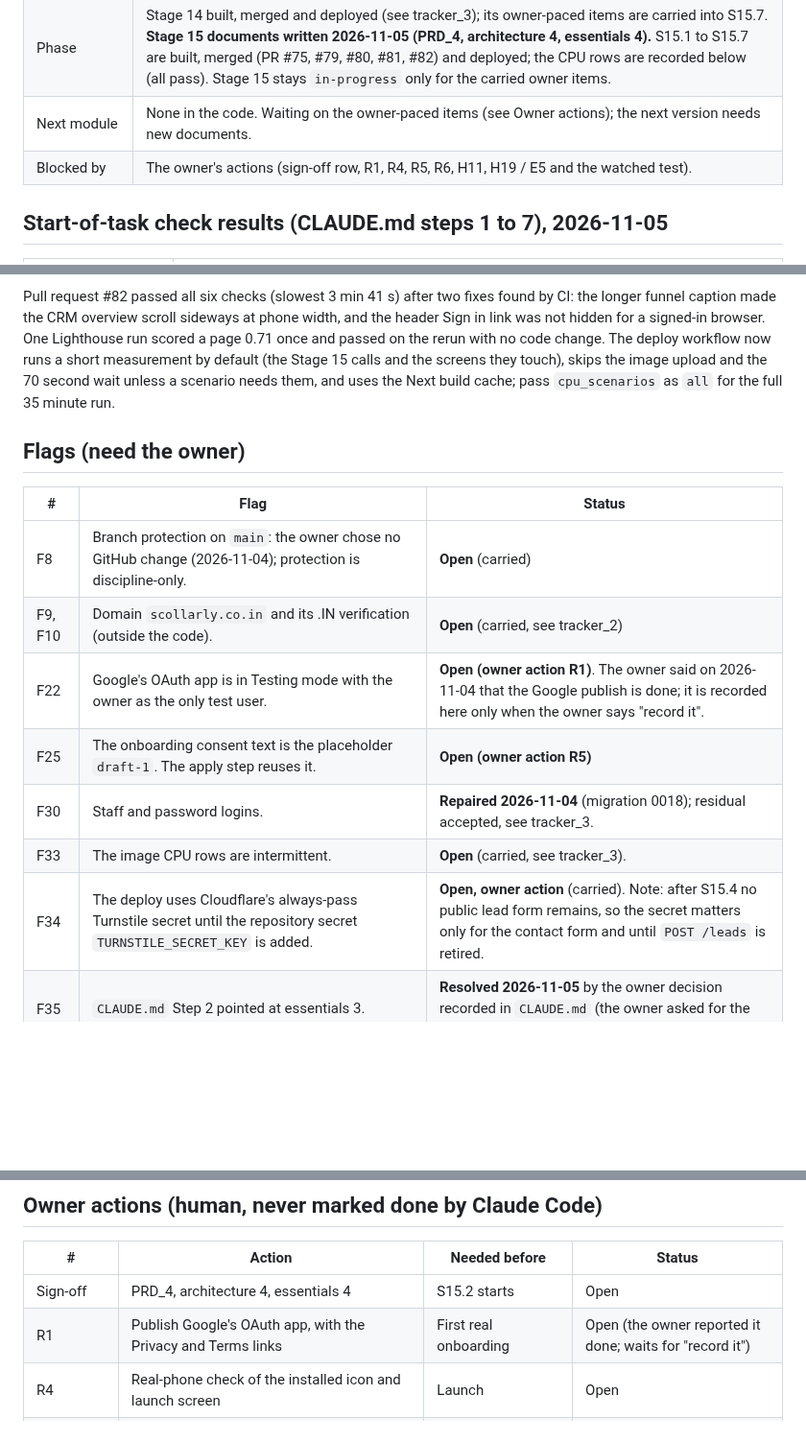
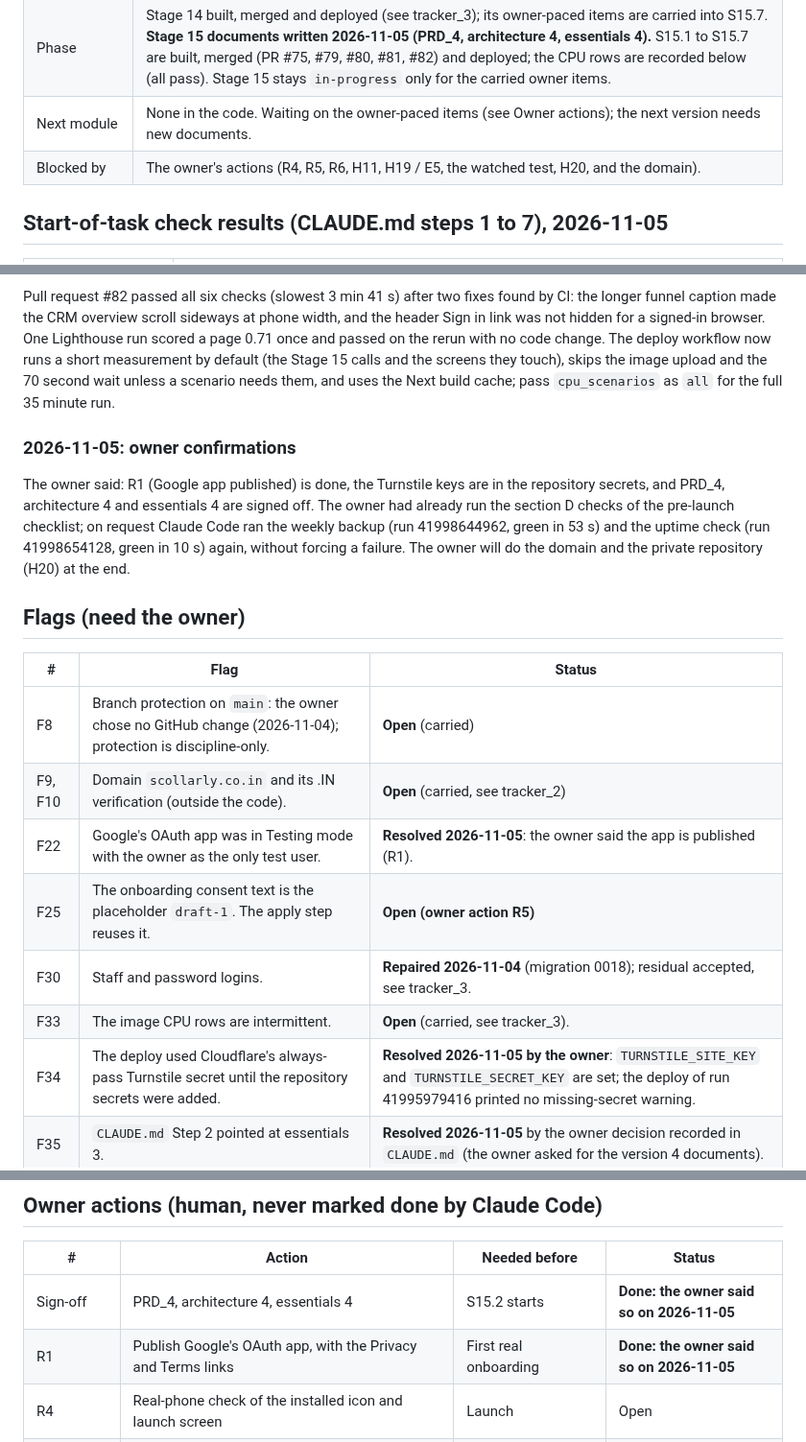
Before and after one commit to DivineGima/scollarly, a Markdown page: tracker/tracker_4.md, 3 parts joined by grey strips. Shown at 96% size. GitHub-like rendering; blank space fills up the shorter version.

Commit message:
docs: record the owner's confirmations (R1, Turnstile keys, sign-off) and the rerun of the backup and uptime checks
Co-Authored-By: Claude Sonnet 5.5 <noreply@anthropic.com>

```diff
--- a/tracker/tracker_4.md
+++ b/tracker/tracker_4.md
@@ -13,7 +13,7 @@ This tracker starts version 4 (PRD_4, architecture 4, essentials 4). `tracker_3.
 | Essentials file | `essentials/system_architecture_essential_4.md` (Stage 15, one stage) |
 | Phase | Stage 14 built, merged and deployed (see tracker_3); its owner-paced items are carried into S15.7. **Stage 15 documents written 2026-11-05 (PRD_4, architecture 4, essentials 4).** S15.1 to S15.7 are built, merged (PR #75, #79, #80, #81, #82) and deployed; the CPU rows are recorded below (all pass). Stage 15 stays `in-progress` only for the carried owner items. |
 | Next module | None in the code. Waiting on the owner-paced items (see Owner actions); the next version needs new documents. |
-| Blocked by | The owner's actions (sign-off row, R1, R4, R5, R6, H11, H19 / E5 and the watched test). |
+| Blocked by | The owner's actions (R4, R5, R6, H11, H19 / E5, the watched test, H20, and the domain). |
 
 ## Start-of-task check results (CLAUDE.md steps 1 to 7), 2026-11-05
 
@@ -60,17 +60,21 @@ Built against: `essentials/system_architecture_essential_4.md` and `system_archi
 
 Pull request #82 passed all six checks (slowest 3 min 41 s) after two fixes found by CI: the longer funnel caption made the CRM overview scroll sideways at phone width, and the header Sign in link was not hidden for a signed-in browser. One Lighthouse run scored a page 0.71 once and passed on the rerun with no code change. The deploy workflow now runs a short measurement by default (the Stage 15 calls and the screens they touch), skips the image upload and the 70 second wait unless a scenario needs them, and uses the Next build cache; pass `cpu_scenarios` as `all` for the full 35 minute run.
 
+### 2026-11-05: owner confirmations
+
+The owner said: R1 (Google app published) is done, the Turnstile keys are in the repository secrets, and PRD_4, architecture 4 and essentials 4 are signed off. The owner had already run the section D checks of the pre-launch checklist; on request Claude Code ran the weekly backup (run 41998644962, green in 53 s) and the uptime check (run 41998654128, green in 10 s) again, without forcing a failure. The owner will do the domain and the private repository (H20) at the end.
+
 ## Flags (need the owner)
 
 | # | Flag | Status |
 |---|---|---|
 | F8 | Branch protection on `main`: the owner chose no GitHub change (2026-11-04); protection is discipline-only. | **Open** (carried) |
 | F9, F10 | Domain `scollarly.co.in` and its .IN verification (outside the code). | **Open** (carried, see tracker_2) |
-| F22 | Google's OAuth app is in Testing mode with the owner as the only test user. | **Open (owner action R1)**. The owner said on 2026-11-04 that the Google publish is done; it is recorded here only when the owner says "record it". |
+| F22 | Google's OAuth app was in Testing mode with the owner as the only test user. | **Resolved 2026-11-05**: the owner said the app is published (R1). |
 | F25 | The onboarding consent text is the placeholder `draft-1`. The apply step reuses it. | **Open (owner action R5)** |
 | F30 | Staff and password logins. | **Repaired 2026-11-04** (migration 0018); residual accepted, see tracker_3. |
 | F33 | The image CPU rows are intermittent. | **Open** (carried, see tracker_3). |
-| F34 | The deploy uses Cloudflare's always-pass Turnstile secret until the repository secret `TURNSTILE_SECRET_KEY` is added. | **Open, owner action** (carried). Note: after S15.4 no public lead form remains, so the secret matters only for the contact form and until `POST /leads` is retired. |
+| F34 | The deploy used Cloudflare's always-pass Turnstile secret until the repository secrets were added. | **Resolved 2026-11-05 by the owner**: `TURNSTILE_SITE_KEY` and `TURNSTILE_SECRET_KEY` are set; the deploy of run 41995979416 printed no missing-secret warning. |
 | F35 | `CLAUDE.md` Step 2 pointed at essentials 3. | **Resolved 2026-11-05** by the owner decision recorded in `CLAUDE.md` (the owner asked for the version 4 documents). |
 | D3 | The 360 tour card for Chandigarh and Kalinga repeats the video picture. | **Open, owner choice** (carried). |
 
@@ -91,8 +95,8 @@ Gate: warm p95 at most 8 ms, none cut.
 
 | # | Action | Needed before | Status |
 |---|---|---|---|
-| Sign-off | PRD_4, architecture 4, essentials 4 | S15.2 starts | Open |
-| R1 | Publish Google's OAuth app, with the Privacy and Terms links | First real onboarding | Open (the owner reported it done; waits for "record it") |
+| Sign-off | PRD_4, architecture 4, essentials 4 | S15.2 starts | **Done: the owner said so on 2026-11-05** |
+| R1 | Publish Google's OAuth app, with the Privacy and Terms links | First real onboarding | **Done: the owner said so on 2026-11-05** |
 | R4 | Real-phone check of the installed icon and launch screen | Launch | Open |
 | R5 | Legal check and text for Privacy, Terms, parent applying for a child, minors, consent | Launch | Open |
 | R6 | Trust content for the landing page | Launch | Open |
```
